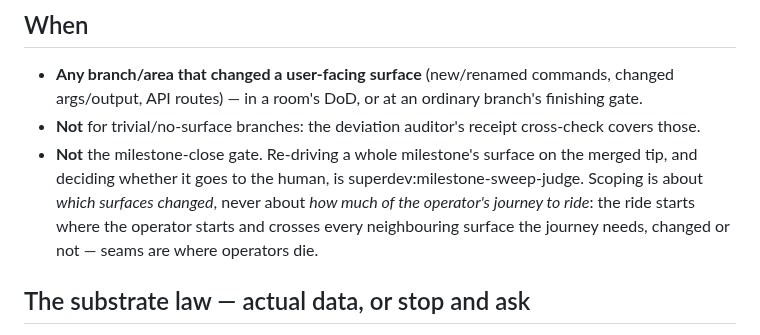
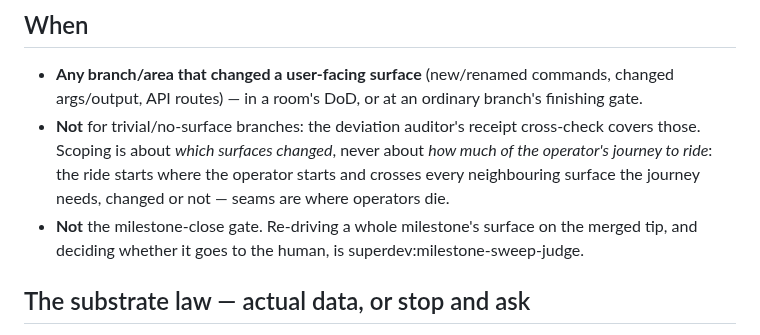
Before and after one commit to TadasValaitiz/superdev, a Markdown page: skills/cli-checkride/SKILL.md, the part around the change. GitHub-like rendering.

Commit message:
fix(cli-checkride): keep the scoping sentence with its bullet; the milestone-gate pointer stands alone
Co-Authored-By: Claude Opus 5.5 (1M context) <noreply@anthropic.com>

```diff
--- a/skills/cli-checkride/SKILL.md
+++ b/skills/cli-checkride/SKILL.md
@@ -25,11 +25,11 @@ that mean nothing in the real world). Every rule below exists so neither can rec
 - **Any branch/area that changed a user-facing surface** (new/renamed commands, changed
   args/output, API routes) — in a room's DoD, or at an ordinary branch's finishing gate.
 - **Not** for trivial/no-surface branches: the deviation auditor's receipt cross-check
-  covers those.
-- **Not** the milestone-close gate. Re-driving a whole milestone's surface on the merged tip, and
-  deciding whether it goes to the human, is superdev:milestone-sweep-judge. Scoping is about *which surfaces changed*, never about *how much of the
+  covers those. Scoping is about *which surfaces changed*, never about *how much of the
   operator's journey to ride*: the ride starts where the operator starts and crosses every
   neighbouring surface the journey needs, changed or not — seams are where operators die.
+- **Not** the milestone-close gate. Re-driving a whole milestone's surface on the merged tip, and
+  deciding whether it goes to the human, is superdev:milestone-sweep-judge.
 
 ## The substrate law — actual data, or stop and ask
 
```
